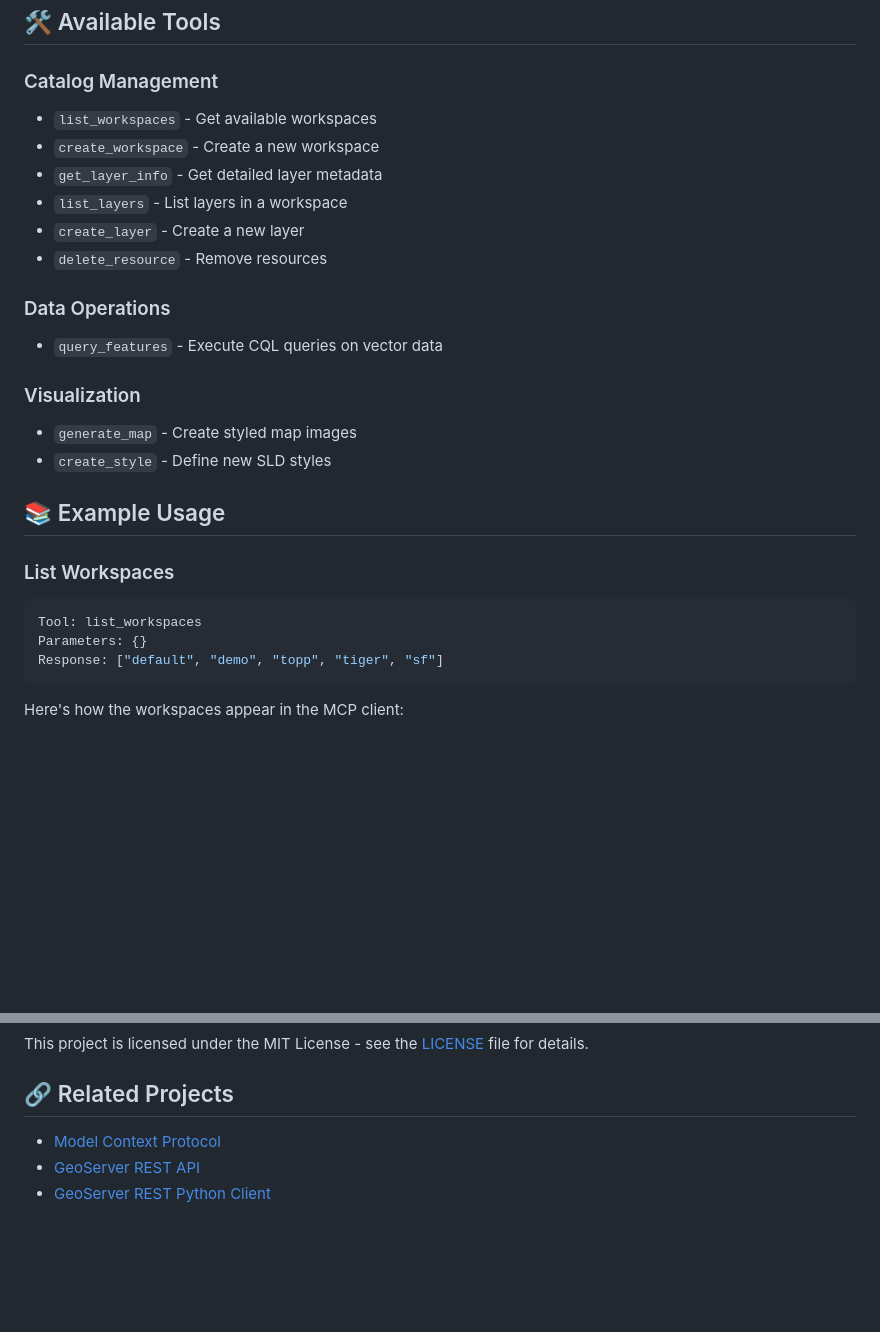
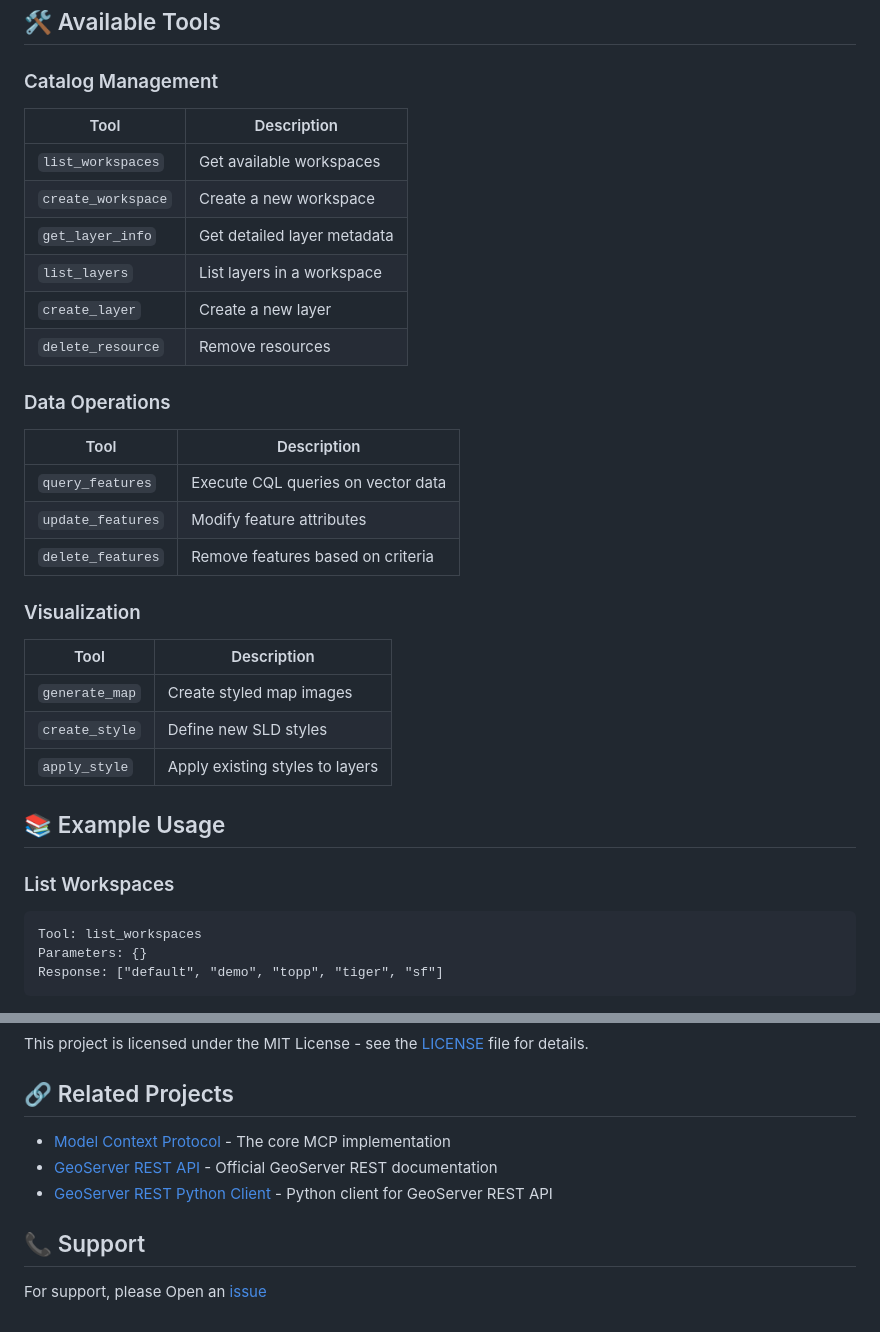
Before and after one commit to mahdin75/geoserver-mcp, a Markdown page: README.md, 2 parts joined by grey strips. Rendered like a GitHub page; blank space fills up the shorter version.

````diff
--- a/README.md
+++ b/README.md
@@ -109,32 +160,39 @@ Create `.cursor/mcp.json`:
 
 ### Catalog Management
 
-- `list_workspaces` - Get available workspaces
-- `create_workspace` - Create a new workspace
-- `get_layer_info` - Get detailed layer metadata
-- `list_layers` - List layers in a workspace
-- `create_layer` - Create a new layer
-- `delete_resource` - Remove resources
+| Tool               | Description                 |
+| ------------------ | --------------------------- |
+| `list_workspaces`  | Get available workspaces    |
+| `create_workspace` | Create a new workspace      |
+| `get_layer_info`   | Get detailed layer metadata |
+| `list_layers`      | List layers in a workspace  |
+| `create_layer`     | Create a new layer          |
+| `delete_resource`  | Remove resources            |
 
 ### Data Operations
 
-- `query_features` - Execute CQL queries on vector data
+| Tool              | Description                        |
+| ----------------- | ---------------------------------- |
+| `query_features`  | Execute CQL queries on vector data |
+| `update_features` | Modify feature attributes          |
+| `delete_features` | Remove features based on criteria  |
 
 ### Visualization
 
-- `generate_map` - Create styled map images
-- `create_style` - Define new SLD styles
+| Tool           | Description                     |
+| -------------- | ------------------------------- |
+| `generate_map` | Create styled map images        |
+| `create_style` | Define new SLD styles           |
+| `apply_style`  | Apply existing styles to layers |
 
 ## 📚 Example Usage
 
 ### List Workspaces
 
-```json
+```
 Tool: list_workspaces
 Parameters: {}
 Response: ["default", "demo", "topp", "tiger", "sf"]
 ```
 
-Here's how the workspaces appear in the MCP client:
-
 ![List of GeoServer Workspaces](demo/list_workspaces.png)
@@ -195,6 +262,10 @@ This project is licensed under the MIT License - see the [LICENSE](LICENSE) file
 
 ## 🔗 Related Projects
 
-- [Model Context Protocol](https://github.com/modelcontextprotocol/python-sdk)
-- [GeoServer REST API](https://docs.geoserver.org/latest/en/user/rest/index.html)
-- [GeoServer REST Python Client](https://github.com/gicait/geoserver-rest)
+- [Model Context Protocol](https://github.com/modelcontextprotocol/python-sdk) - The core MCP implementation
+- [GeoServer REST API](https://docs.geoserver.org/latest/en/user/rest/index.html) - Official GeoServer REST documentation
+- [GeoServer REST Python Client](https://github.com/gicait/geoserver-rest) - Python client for GeoServer REST API
+
+## 📞 Support
+
+For support, please Open an [issue](https://github.com/mahdin75/geoserver-mcp/issues)
````
Also changed, not shown: other parts of README.md (+88 -28 lines), docs/images/geoserver-mcp.png.
